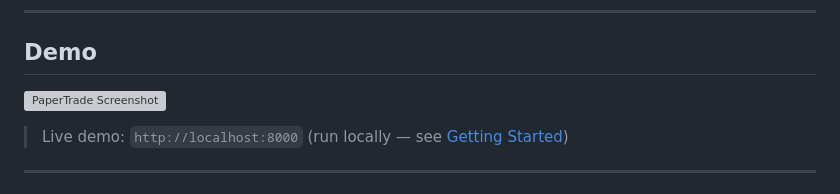
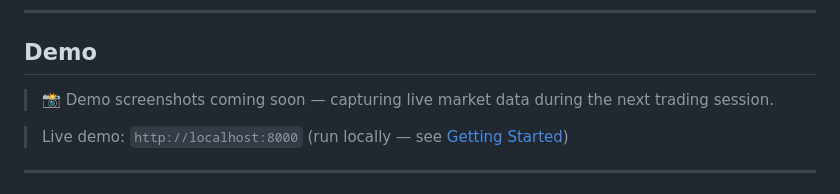
Before and after one commit to J1NOwO/PaperTrade, a Markdown page: README.md, the part around the change. Drawn GitHub-style; grey boxes are pictures that could not be loaded.

Commit message:
Update README: replace screenshot placeholder with coming soon note

```diff
--- a/README.md
+++ b/README.md
@@ -12,7 +12,7 @@
 
 ## Demo
 
-![PaperTrade Screenshot](https://via.placeholder.com/800x400?text=Screenshot+Coming+Soon)
+> 📸 Demo screenshots coming soon — capturing live market data during the next trading session.
 
 > Live demo: `http://localhost:8000` (run locally — see [Getting Started](#getting-started))
 
```
